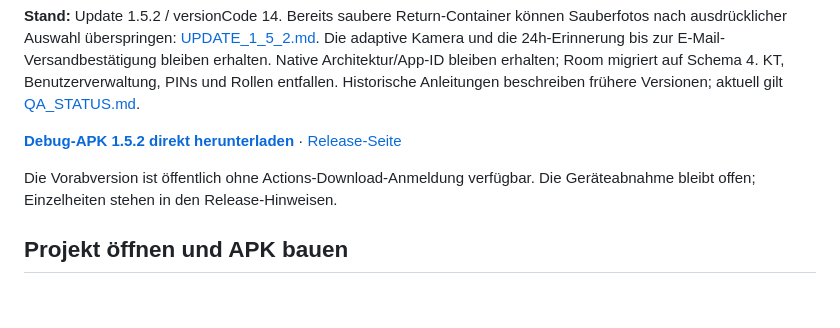
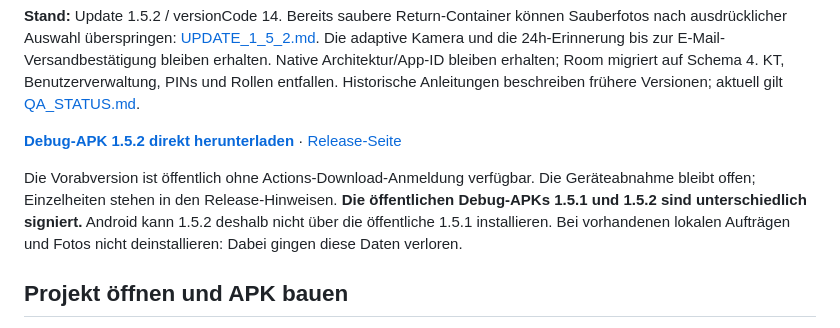
Before and after one commit to samkruw/ContainerTrack, a Markdown page: README.md, the part around the change. GitHub-like rendering; blank space fills up the shorter version.

Commit message:
Document verified 1.5.2 debug download and signing limit [skip ci]

```diff
--- a/README.md
+++ b/README.md
@@ -6,7 +6,7 @@ Native Kotlin-App zur lokalen Erfassung von Lieferungen und Returns. Ein `:app`-
 
 [**Debug-APK 1.5.2 direkt herunterladen**](https://github.com/samkruw/ContainerTrack/releases/download/debug-v1.5.2/ContainerTrack-1.5.2-debug.apk) · [Release-Seite](https://github.com/samkruw/ContainerTrack/releases/tag/debug-v1.5.2)
 
-Die Vorabversion ist öffentlich ohne Actions-Download-Anmeldung verfügbar. Die Geräteabnahme bleibt offen; Einzelheiten stehen in den Release-Hinweisen.
+Die Vorabversion ist öffentlich ohne Actions-Download-Anmeldung verfügbar. Die Geräteabnahme bleibt offen; Einzelheiten stehen in den Release-Hinweisen. **Die öffentlichen Debug-APKs 1.5.1 und 1.5.2 sind unterschiedlich signiert.** Android kann 1.5.2 deshalb nicht über die öffentliche 1.5.1 installieren. Bei vorhandenen lokalen Aufträgen und Fotos nicht deinstallieren: Dabei gingen diese Daten verloren.
 
 ## Projekt öffnen und APK bauen
 
```
Also changed, not shown: docs/QA_STATUS.md (+5 -1 lines).
